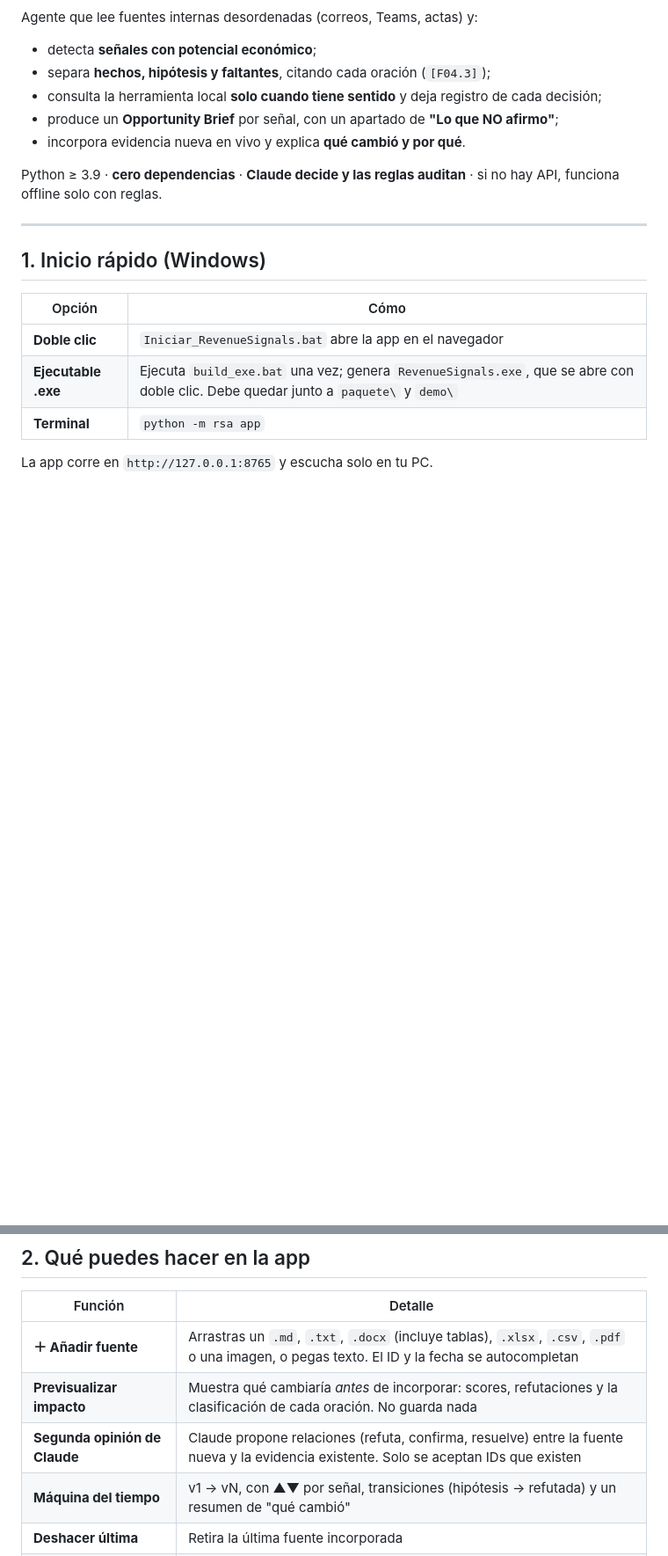
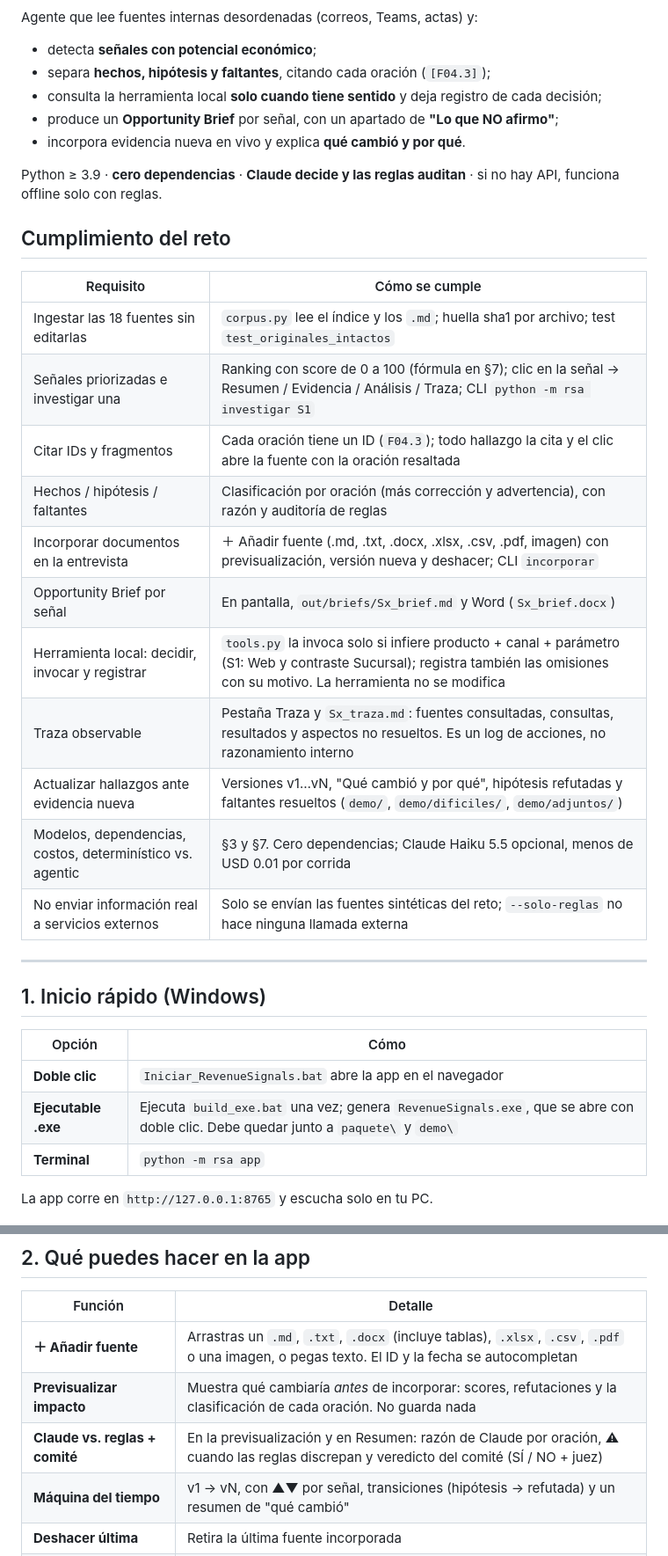
Before and after one commit to JorgeHerrerao03/Reto_Bcp, a Markdown page: README.md, 2 parts joined by grey strips. Shown at 88% size. GitHub-like rendering; blank space fills up the shorter version.

```diff
--- a/README.md
+++ b/README.md
@@ -9,6 +9,22 @@ Agente que lee fuentes internas desordenadas (correos, Teams, actas) y:
 - incorpora evidencia nueva en vivo y explica **qué cambió y por qué**.
 
 Python ≥ 3.9 · **cero dependencias** · **Claude decide y las reglas auditan** · si no hay API, funciona offline solo con reglas.
+
+## Cumplimiento del reto
+
+| Requisito | Cómo se cumple |
+|---|---|
+| Ingestar las 18 fuentes sin editarlas | `corpus.py` lee el índice y los `.md`; huella sha1 por archivo; test `test_originales_intactos` |
+| Señales priorizadas e investigar una | Ranking con score de 0 a 100 (fórmula en §7); clic en la señal → Resumen / Evidencia / Análisis / Traza; CLI `python -m rsa investigar S1` |
+| Citar IDs y fragmentos | Cada oración tiene un ID (`F04.3`); todo hallazgo la cita y el clic abre la fuente con la oración resaltada |
+| Hechos / hipótesis / faltantes | Clasificación por oración (más corrección y advertencia), con razón y auditoría de reglas |
+| Incorporar documentos en la entrevista | ＋ Añadir fuente (.md, .txt, .docx, .xlsx, .csv, .pdf, imagen) con previsualización, versión nueva y deshacer; CLI `incorporar` |
+| Opportunity Brief por señal | En pantalla, `out/briefs/Sx_brief.md` y Word (`Sx_brief.docx`) |
+| Herramienta local: decidir, invocar y registrar | `tools.py` la invoca solo si infiere producto + canal + parámetro (S1: Web y contraste Sucursal); registra también las omisiones con su motivo. La herramienta no se modifica |
+| Traza observable | Pestaña Traza y `Sx_traza.md`: fuentes consultadas, consultas, resultados y aspectos no resueltos. Es un log de acciones, no razonamiento interno |
+| Actualizar hallazgos ante evidencia nueva | Versiones v1…vN, "Qué cambió y por qué", hipótesis refutadas y faltantes resueltos (`demo/`, `demo/dificiles/`, `demo/adjuntos/`) |
+| Modelos, dependencias, costos, determinístico vs. agentic | §3 y §7. Cero dependencias; Claude Haiku 5.5 opcional, menos de USD 0.01 por corrida |
+| No enviar información real a servicios externos | Solo se envían las fuentes sintéticas del reto; `--solo-reglas` no hace ninguna llamada externa |
 
 ---
 
@@ -28,7 +44,7 @@ La app corre en `http://127.0.0.1:8765` y escucha solo en tu PC.
 |---|---|
 | **＋ Añadir fuente** | Arrastras un `.md`, `.txt`, `.docx` (incluye tablas), `.xlsx`, `.csv`, `.pdf` o una imagen, o pegas texto. El ID y la fecha se autocompletan |
 | **Previsualizar impacto** | Muestra qué cambiaría *antes* de incorporar: scores, refutaciones y la clasificación de cada oración. No guarda nada |
-| **Segunda opinión de Claude** | Claude propone relaciones (refuta, confirma, resuelve) entre la fuente nueva y la evidencia existente. Solo se aceptan IDs que existen |
+| **Claude vs. reglas + comité** | En la previsualización y en Resumen: razón de Claude por oración, ⚠ cuando las reglas discrepan y veredicto del comité (SÍ / NO + juez) |
 | **Máquina del tiempo** | v1 → vN, con ▲▼ por señal, transiciones (hipótesis → refutada) y un resumen de "qué cambió" |
 | **Deshacer última** | Retira la última fuente incorporada |
 | **Demos** | Contradice (F19), confirma (F20) y ruido (F21), para ensayar la entrevista |
```
Also changed, not shown: other parts of README.md (+16 -4 lines), GUION_DEMO.md (+10 -3 lines).
